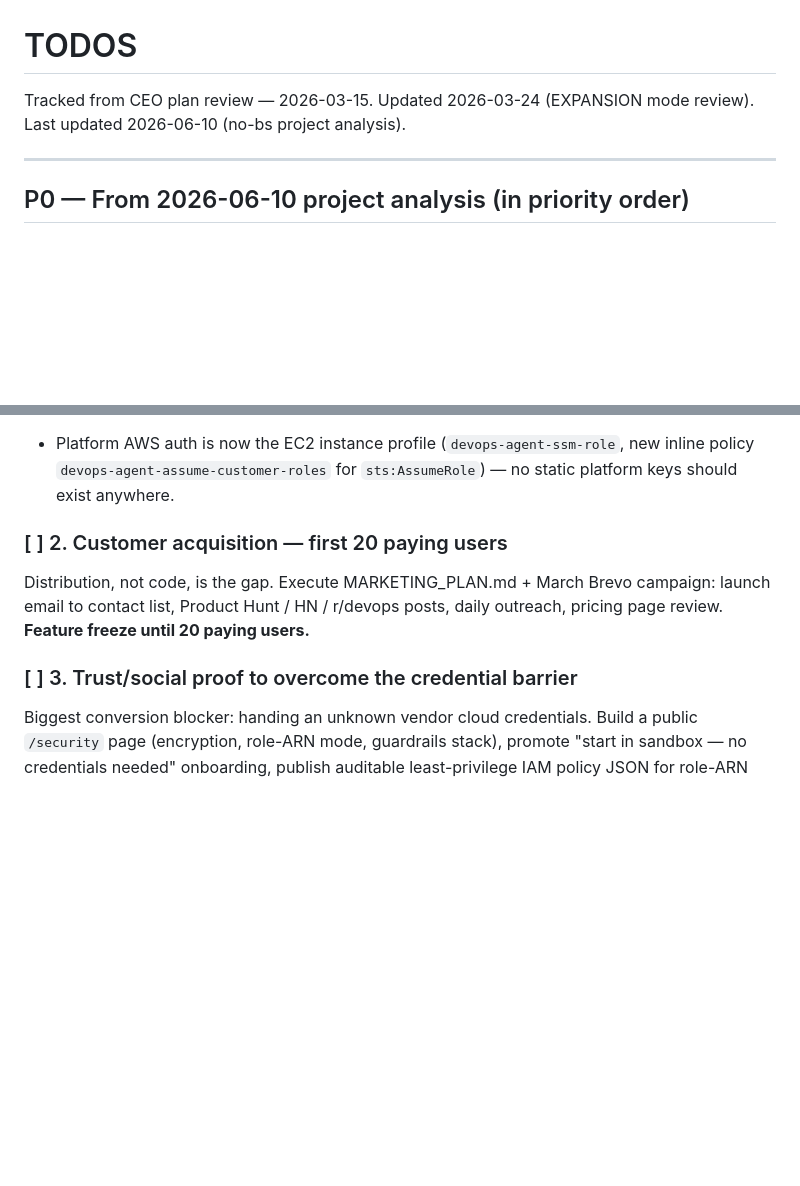
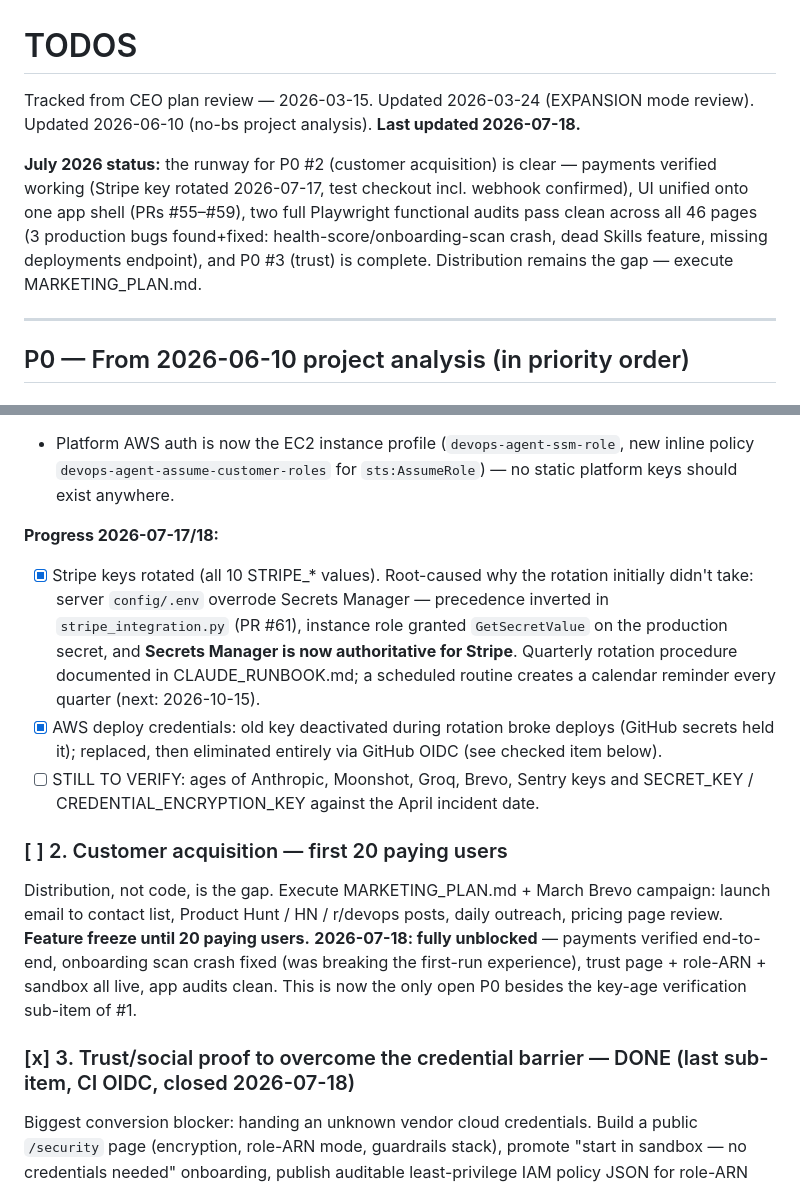
Before and after one commit to shittuay/DevOps-Agent, a Markdown page: TODOS.md, 2 parts joined by grey strips. GitHub-like rendering; blank space fills up the shorter version.

Commit message:
Refresh TODOS.md with July 2026 state
P0 #3 (trust) closed; P0 #1 progress recorded (Stripe rotation +
Secrets Manager authority, OIDC deploys, remaining key-age
verification); P0 #2 (first 20 paying users) annotated as fully
unblocked — payments verified, onboarding fixed, audits clean.

Co-Authored-By: Claude Fable 5 <noreply@anthropic.com>

```diff
--- a/TODOS.md
+++ b/TODOS.md
@@ -1,6 +1,14 @@
 # TODOS
 
-Tracked from CEO plan review — 2026-03-15. Updated 2026-03-24 (EXPANSION mode review). Last updated 2026-06-10 (no-bs project analysis).
+Tracked from CEO plan review — 2026-03-15. Updated 2026-03-24 (EXPANSION mode review). Updated 2026-06-10 (no-bs project analysis). **Last updated 2026-07-18.**
+
+**July 2026 status:** the runway for P0 #2 (customer acquisition) is clear —
+payments verified working (Stripe key rotated 2026-07-17, test checkout incl.
+webhook confirmed), UI unified onto one app shell (PRs #55–#59), two full
+Playwright functional audits pass clean across all 46 pages (3 production bugs
+found+fixed: health-score/onboarding-scan crash, dead Skills feature, missing
+deployments endpoint), and P0 #3 (trust) is complete. Distribution remains the
+gap — execute MARKETING_PLAN.md.
 
 ---
 
@@ -15,10 +23,16 @@ April's post-hack scan flagged all API keys for rotation (manual). Confirm it ha
 - [x] `CREDENTIAL_ENCRYPTION_KEY` set in prod — DONE 2026-06-12. Set to the PBKDF2-derived Fernet key the SECRET_KEY fallback was already producing (NOT the raw SECRET_KEY — the two code paths derive differently), so existing encrypted credentials stay decryptable and SECRET_KEY can now be rotated freely. Verified key-equality before writing, added to `.env` + the `devops-agent/production` secret (25 keys), live decrypt + AssumeRole confirmed via `/api/aws/test`, no more fallback warnings.
 - Platform AWS auth is now the EC2 instance profile (`devops-agent-ssm-role`, new inline policy `devops-agent-assume-customer-roles` for `sts:AssumeRole`) — no static platform keys should exist anywhere.
 
+**Progress 2026-07-17/18:**
+- [x] Stripe keys rotated (all 10 STRIPE_* values). Root-caused why the rotation initially didn't take: server `config/.env` overrode Secrets Manager — precedence inverted in `stripe_integration.py` (PR #61), instance role granted `GetSecretValue` on the production secret, and **Secrets Manager is now authoritative for Stripe**. Quarterly rotation procedure documented in CLAUDE_RUNBOOK.md; a scheduled routine creates a calendar reminder every quarter (next: 2026-10-15).
+- [x] AWS deploy credentials: old key deactivated during rotation broke deploys (GitHub secrets held it); replaced, then eliminated entirely via GitHub OIDC (see checked item below).
+- [ ] STILL TO VERIFY: ages of Anthropic, Moonshot, Groq, Brevo, Sentry keys and SECRET_KEY / CREDENTIAL_ENCRYPTION_KEY against the April incident date.
+
 ### [ ] 2. Customer acquisition — first 20 paying users
 Distribution, not code, is the gap. Execute MARKETING_PLAN.md + March Brevo campaign: launch email to contact list, Product Hunt / HN / r/devops posts, daily outreach, pricing page review. **Feature freeze until 20 paying users.**
+**2026-07-18: fully unblocked** — payments verified end-to-end, onboarding scan crash fixed (was breaking the first-run experience), trust page + role-ARN + sandbox all live, app audits clean. This is now the only open P0 besides the key-age verification sub-item of #1.
 
-### [ ] 3. Trust/social proof to overcome the credential barrier
+### [x] 3. Trust/social proof to overcome the credential barrier — DONE (last sub-item, CI OIDC, closed 2026-07-18)
 Biggest conversion blocker: handing an unknown vendor cloud credentials. Build a public `/security` page (encryption, role-ARN mode, guardrails stack), promote "start in sandbox — no credentials needed" onboarding, publish auditable least-privilege IAM policy JSON for role-ARN setup.
 
 **Role ARN over access keys (expanded):** Access-key mode means storing long-lived secrets that can do anything the IAM user can until manually rotated — the same failure mode as the April incident. Role ARN + External ID (the Datadog/Vanta model) means the customer creates a role in their own account that trusts ours, scoped by External ID against confused-deputy attacks; `get_user_boto_client()` already does STS AssumeRole with 1-hour temp creds, and the customer can revoke instantly by deleting the role. Code support exists (`credential_service.py` dual-mode) — the work is:
```
